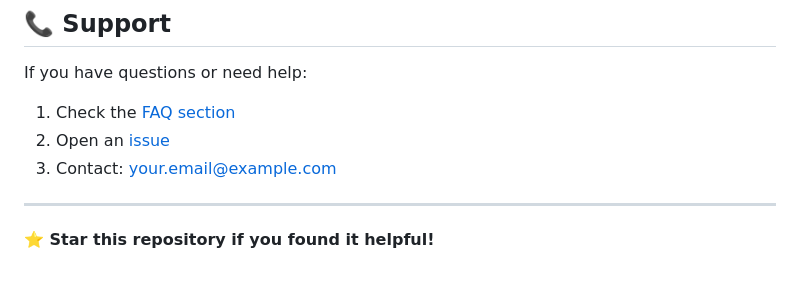
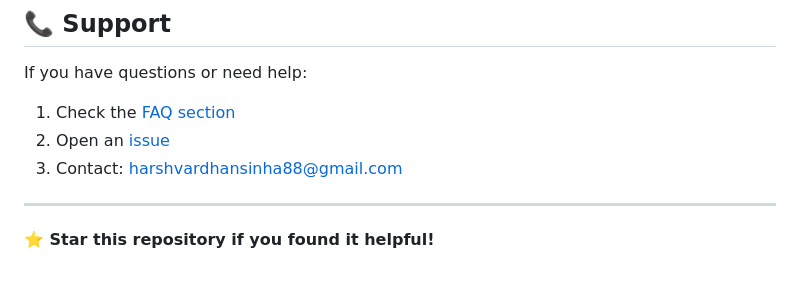
Before and after one commit to harshsinha003/customer-support-bot, a Markdown page: README.md, the part around the change. Rendered like a GitHub page.

Commit message:
Update email in README.md

```diff
--- a/README.md
+++ b/README.md
@@ -691,7 +691,7 @@ If you have questions or need help:
 
 1. Check the [FAQ section](#-faq-system)
 2. Open an [issue](https://github.com/yourusername/ai-customer-support-bot/issues)
-3. Contact: your.email@example.com
+3. Contact: harshvardhansinha88@gmail.com
 
 ---
 
```
